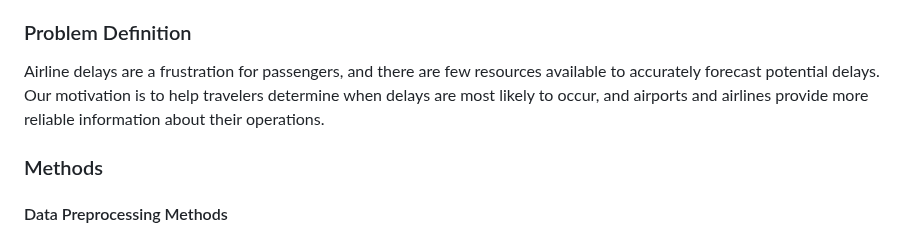
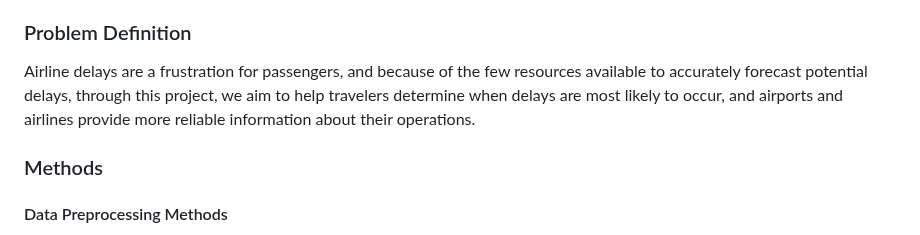
Before and after one commit to addyyang/addyyang.github.io, a Markdown page: README.md, the part around the change. Rendered like a GitHub page.

```diff
--- a/README.md
+++ b/README.md
@@ -5,7 +5,7 @@ There exist sites, like https://wingman.wtf/ and https://www.knowdelay.com/index
 We plan on approaching this problem in several ways, with a more expansive dataset that details predicted vs. actual departure times of previous flights, airlines, # of passengers, weather, airport flight volume, and aircraft age and size. We also plan to analyze this problem at multiple scales, using regression, clustering, and classification techniques to predict the length of flight delays, category of delay (i.e. <30 mins, 30-60 mins, etc.), and simply existence of delay.
 
 ### Problem Definition
-Airline delays are a frustration for passengers, and there are few resources available to accurately forecast potential delays. Our motivation is to help travelers determine when delays are most likely to occur, and airports and airlines provide more reliable information about their operations.
+Airline delays are a frustration for passengers, and because of the few resources available to accurately forecast potential delays, through this project, we aim to help travelers determine when delays are most likely to occur, and airports and airlines provide more reliable information about their operations.
 
 ### Methods
 #### Data Preprocessing Methods
```
